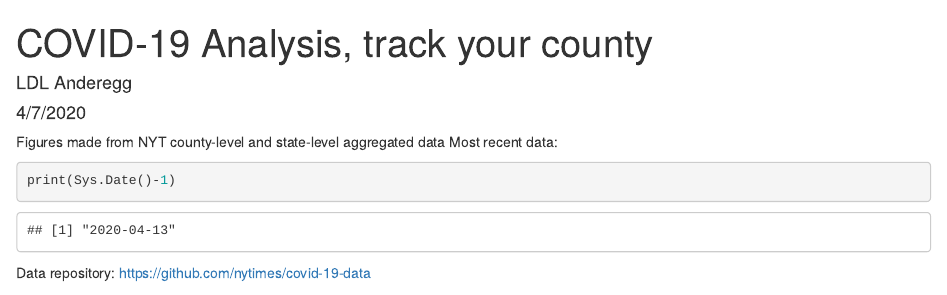
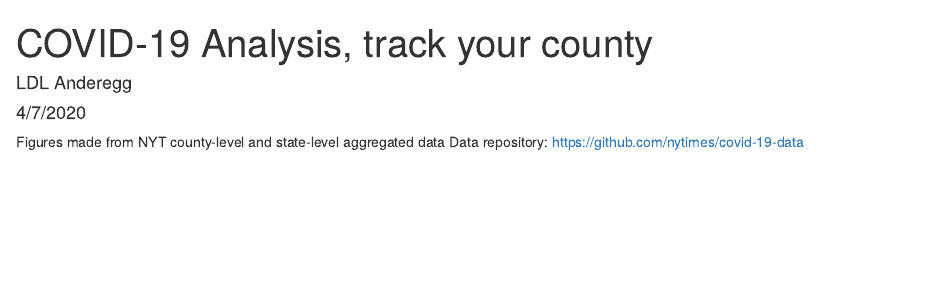
Before and after one commit to leanderegg/covid-analysis, an R Markdown document (MontezumaCounty_analysis.Rmd): the page in a window 1100 px wide, from its top. Rendered offline with R 4.5, knitr and Pandoc, with nearby package versions; some code elsewhere in the file could not run offline.

````diff
--- a/MontezumaCounty_analysis.Rmd
+++ b/MontezumaCounty_analysis.Rmd
@@ -6,10 +6,6 @@
 ---
 
 Figures made from NYT county-level and state-level aggregated data
-Most recent data:
-```{r date}
-print(Sys.Date()-1)
-```
 Data repository: https://github.com/nytimes/covid-19-data
 
 
````
Also changed, not shown: MontezumaCounty_analysis.Rmd (4 more changed lines).
